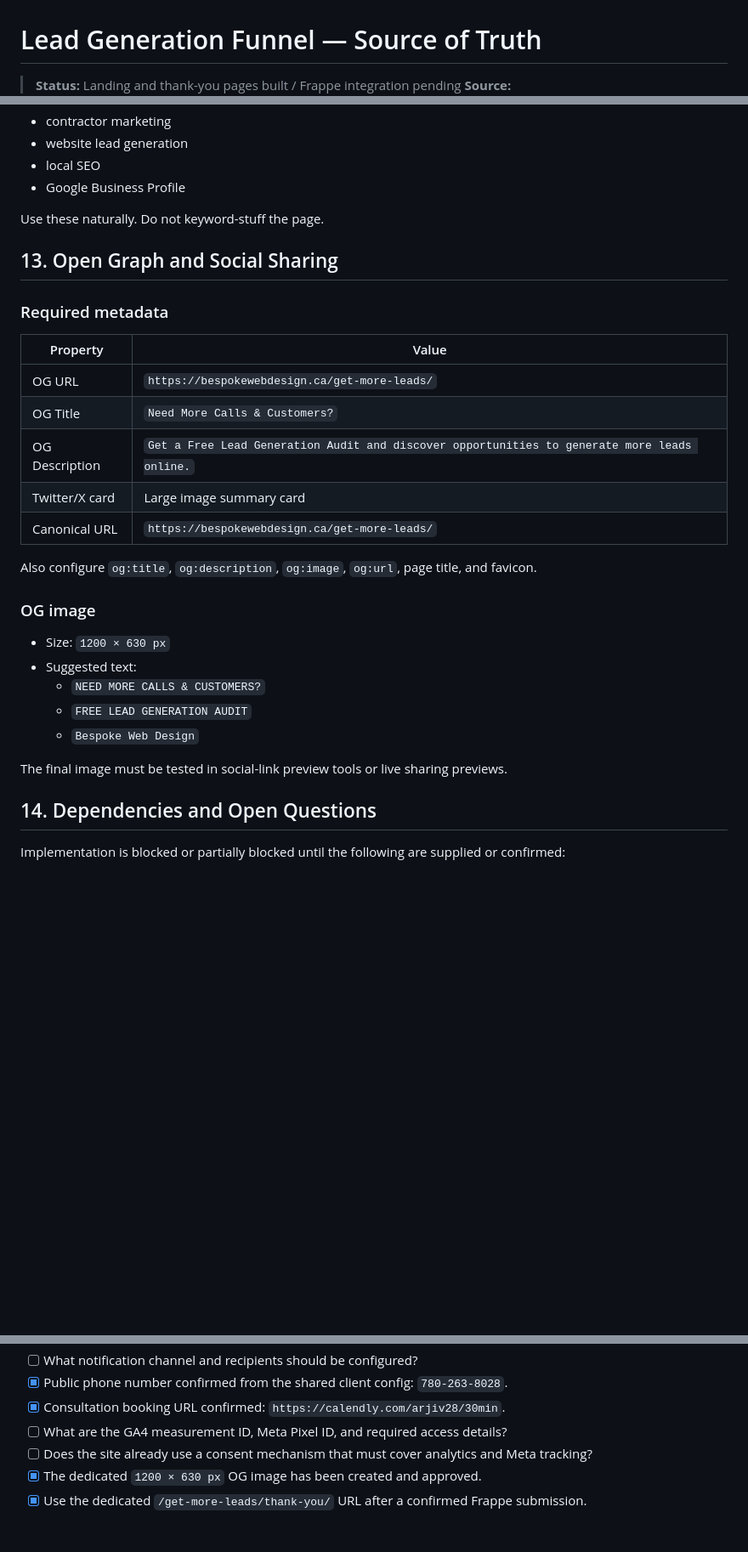
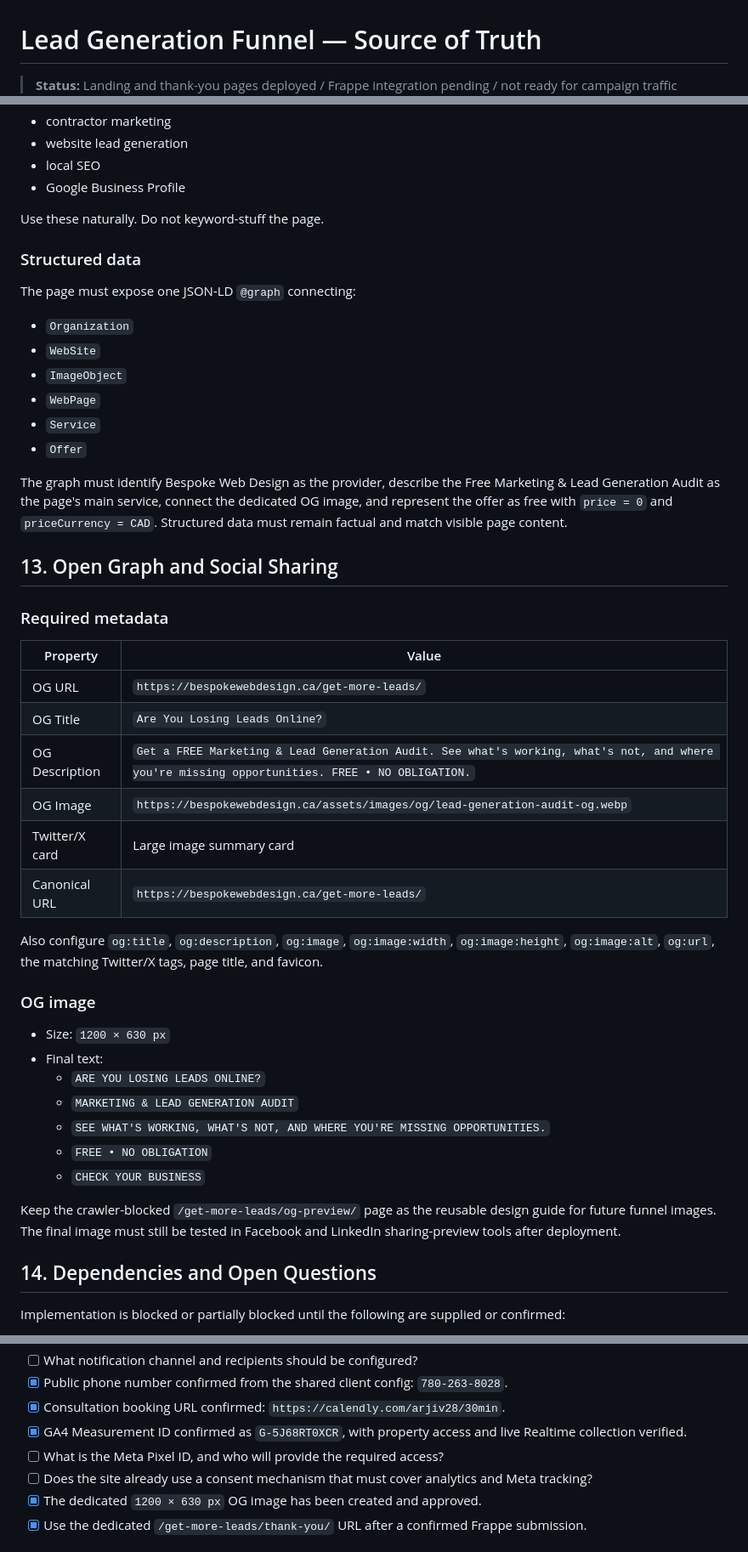
Before and after one commit to bespokewd1/BespokeAgency, a Markdown page: docs/CreateLeadGenerationFunnel.md, 3 parts joined by grey strips. Shown at 85% size. GitHub-like rendering; blank space fills up the shorter version.

```diff
--- a/docs/CreateLeadGenerationFunnel.md
+++ b/docs/CreateLeadGenerationFunnel.md
@@ -1,4 +1,4 @@
 # Lead Generation Funnel — Source of Truth
 
-> **Status:** Landing and thank-you pages built / Frappe integration pending
+> **Status:** Landing and thank-you pages deployed / Frappe integration pending / not ready for campaign traffic
 > **Source:** `CreateLeadGenerationFunnel.pdf` plus confirmed project decisions
@@ -403,6 +408,19 @@ A form conversion must be recorded only after a successful Frappe submission, no
 
 Use these naturally. Do not keyword-stuff the page.
 
+### Structured data
+
+The page must expose one JSON-LD `@graph` connecting:
+
+- `Organization`
+- `WebSite`
+- `ImageObject`
+- `WebPage`
+- `Service`
+- `Offer`
+
+The graph must identify Bespoke Web Design as the provider, describe the Free Marketing & Lead Generation Audit as the page's main service, connect the dedicated OG image, and represent the offer as free with `price = 0` and `priceCurrency = CAD`. Structured data must remain factual and match visible page content.
+
 ## 13. Open Graph and Social Sharing
 
 ### Required metadata
@@ -410,22 +428,25 @@ Use these naturally. Do not keyword-stuff the page.
 | Property | Value |
 |---|---|
 | OG URL | `https://bespokewebdesign.ca/get-more-leads/` |
-| OG Title | `Need More Calls & Customers?` |
-| OG Description | `Get a Free Lead Generation Audit and discover opportunities to generate more leads online.` |
+| OG Title | `Are You Losing Leads Online?` |
+| OG Description | `Get a FREE Marketing & Lead Generation Audit. See what's working, what's not, and where you're missing opportunities. FREE • NO OBLIGATION.` |
+| OG Image | `https://bespokewebdesign.ca/assets/images/og/lead-generation-audit-og.webp` |
 | Twitter/X card | Large image summary card |
 | Canonical URL | `https://bespokewebdesign.ca/get-more-leads/` |
 
-Also configure `og:title`, `og:description`, `og:image`, `og:url`, page title, and favicon.
+Also configure `og:title`, `og:description`, `og:image`, `og:image:width`, `og:image:height`, `og:image:alt`, `og:url`, the matching Twitter/X tags, page title, and favicon.
 
 ### OG image
 
 - Size: `1200 × 630 px`
-- Suggested text:
-  - `NEED MORE CALLS & CUSTOMERS?`
-  - `FREE LEAD GENERATION AUDIT`
-  - `Bespoke Web Design`
+- Final text:
+  - `ARE YOU LOSING LEADS ONLINE?`
+  - `MARKETING & LEAD GENERATION AUDIT`
+  - `SEE WHAT'S WORKING, WHAT'S NOT, AND WHERE YOU'RE MISSING OPPORTUNITIES.`
+  - `FREE • NO OBLIGATION`
+  - `CHECK YOUR BUSINESS`
 
-The final image must be tested in social-link preview tools or live sharing previews.
+Keep the crawler-blocked `/get-more-leads/og-preview/` page as the reusable design guide for future funnel images. The final image must still be tested in Facebook and LinkedIn sharing-preview tools after deployment.
 
 ## 14. Dependencies and Open Questions
 
@@ -442,7 +463,8 @@ Implementation is blocked or partially blocked until the following are supplied
 - [ ] What notification channel and recipients should be configured?
 - [x] Public phone number confirmed from the shared client config: `780-263-8028`.
 - [x] Consultation booking URL confirmed: `https://calendly.com/arjiv28/30min`.
-- [ ] What are the GA4 measurement ID, Meta Pixel ID, and required access details?
+- [x] GA4 Measurement ID confirmed as `G-5J68RT0XCR`, with property access and live Realtime collection verified.
+- [ ] What is the Meta Pixel ID, and who will provide the required access?
 - [ ] Does the site already use a consent mechanism that must cover analytics and Meta tracking?
 - [x] The dedicated `1200 × 630 px` OG image has been created and approved.
 - [x] Use the dedicated `/get-more-leads/thank-you/` URL after a confirmed Frappe submission.
```
Also changed, not shown: other parts of docs/CreateLeadGenerationFunnel.md (+23 -14 lines).
